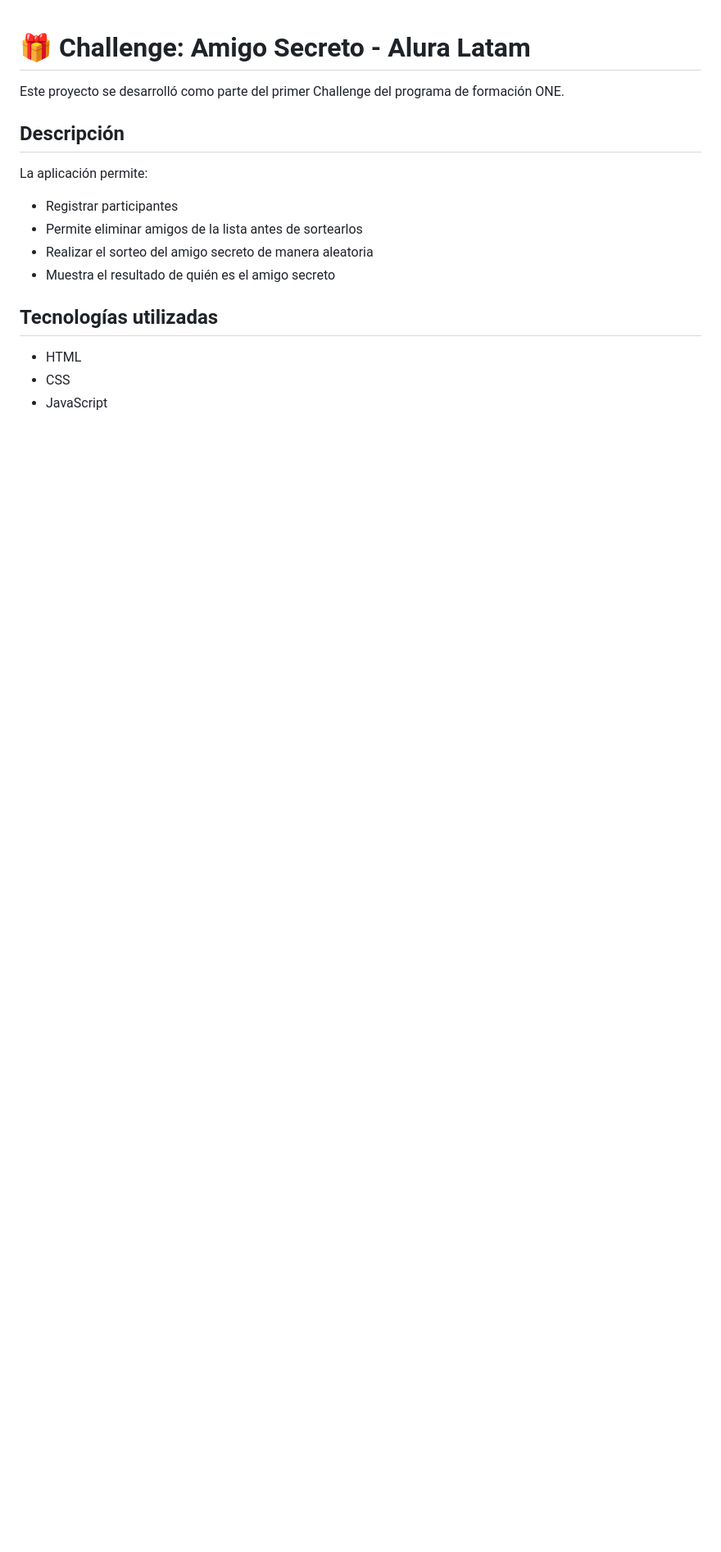
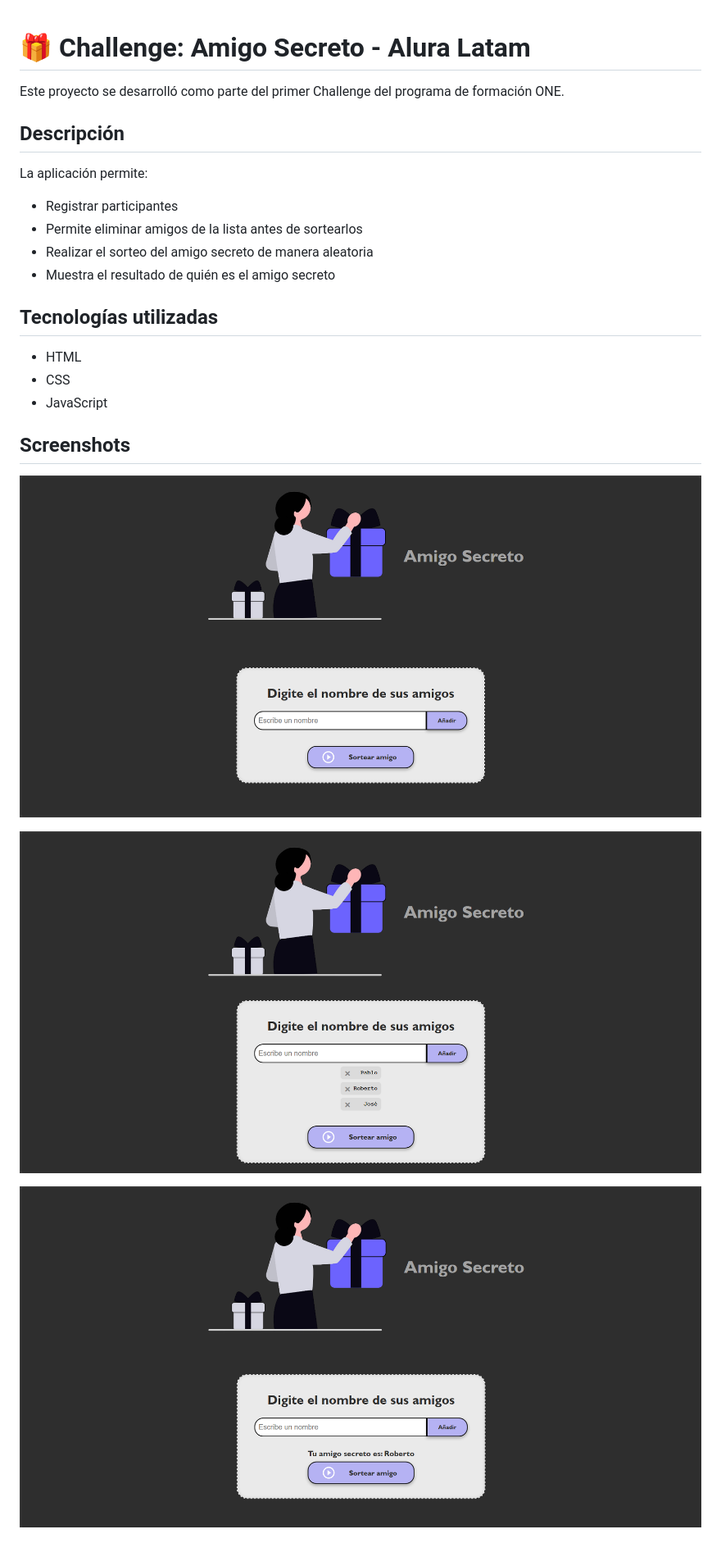
Before and after one commit to Juanfle/AmigoSecreto, a Markdown page: README.md, the part around the change. Shown: that part at 82% size. GitHub-like rendering; pictures changed too: assets/image.png (added), assets/image2.png (added), assets/image3.png (added); blank space fills up the shorter version.

Commit message:
se agregaron capturas al Readme

```diff
--- a/README.md
+++ b/README.md
@@ -16,3 +16,11 @@ La aplicación permite:
 - HTML
 - CSS
 - JavaScript
+
+## Screenshots
+
+![Captura 1](assets/image.png)
+
+![Captura 2](assets/image2.png)
+
+![Captura 3](assets/image3.png)
```
